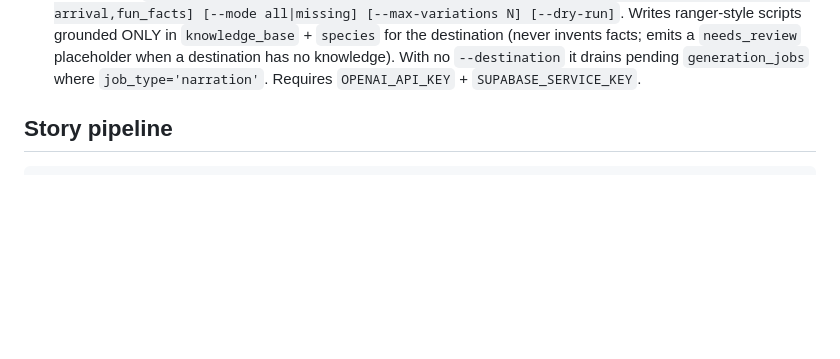
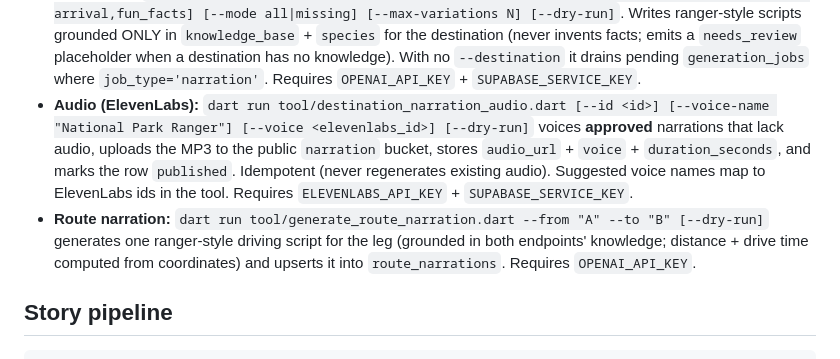
Before and after one commit to trashpin/radio, a Markdown page: docs/BACKEND.md, the part around the change. GitHub-like rendering; blank space fills up the shorter version.

Commit message:
docs: narration audio (ElevenLabs) + route narration tools
Co-authored-by: trashpin <trashpin@users.noreply.github.com>

```diff
--- a/docs/BACKEND.md
+++ b/docs/BACKEND.md
@@ -124,6 +124,17 @@ narration, grounded only in ExplorerOS knowledge.
   a `needs_review` placeholder when a destination has no knowledge). With no
   `--destination` it drains pending `generation_jobs` where `job_type='narration'`.
   Requires `OPENAI_API_KEY` + `SUPABASE_SERVICE_KEY`.
+- **Audio (ElevenLabs):** `dart run tool/destination_narration_audio.dart
+  [--id <id>] [--voice-name "National Park Ranger"] [--voice <elevenlabs_id>]
+  [--dry-run]` voices **approved** narrations that lack audio, uploads the MP3 to
+  the public `narration` bucket, stores `audio_url` + `voice` +
+  `duration_seconds`, and marks the row `published`. Idempotent (never
+  regenerates existing audio). Suggested voice names map to ElevenLabs ids in
+  the tool. Requires `ELEVENLABS_API_KEY` + `SUPABASE_SERVICE_KEY`.
+- **Route narration:** `dart run tool/generate_route_narration.dart --from "A"
+  --to "B" [--dry-run]` generates one ranger-style driving script for the leg
+  (grounded in both endpoints' knowledge; distance + drive time computed from
+  coordinates) and upserts it into `route_narrations`. Requires `OPENAI_API_KEY`.
 
 ## Story pipeline
 
```
